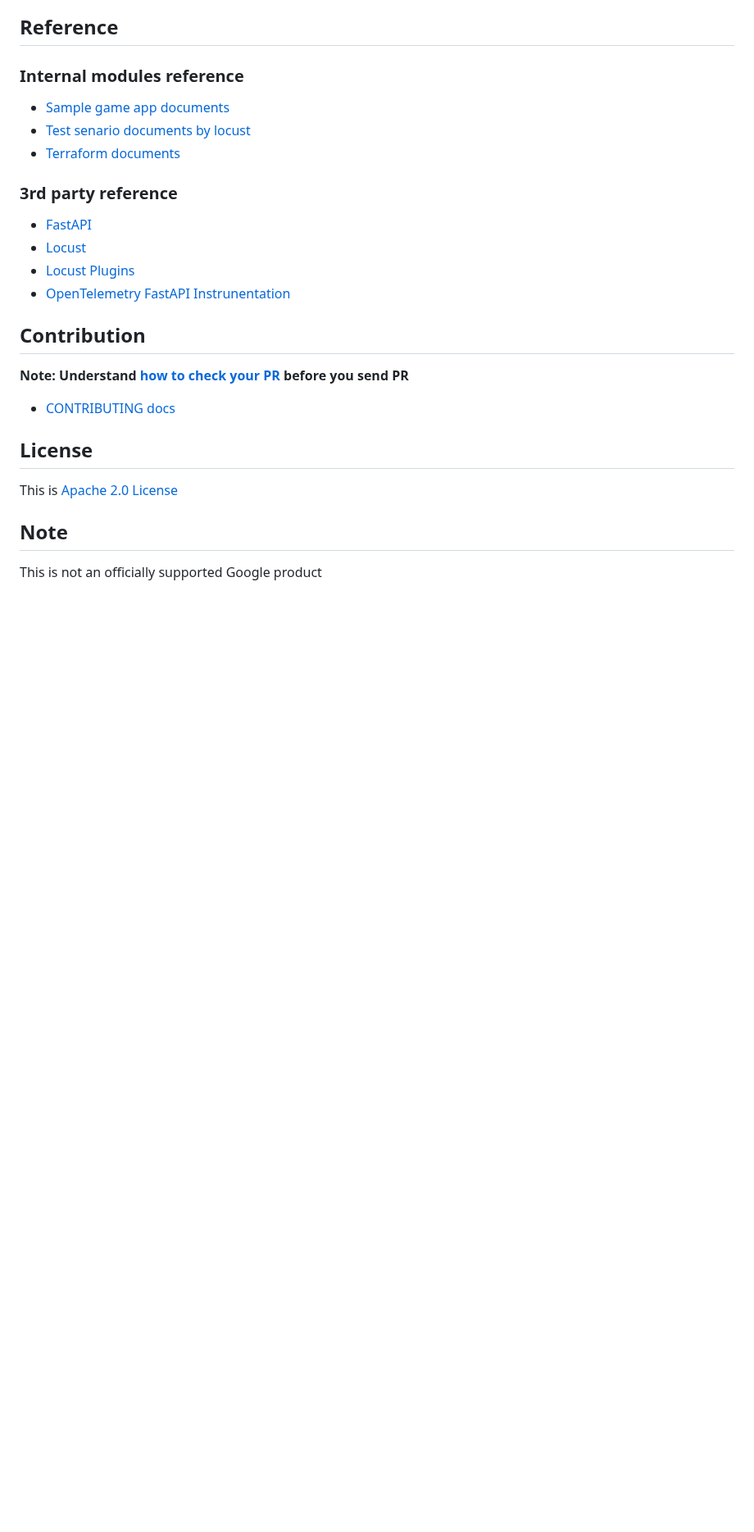
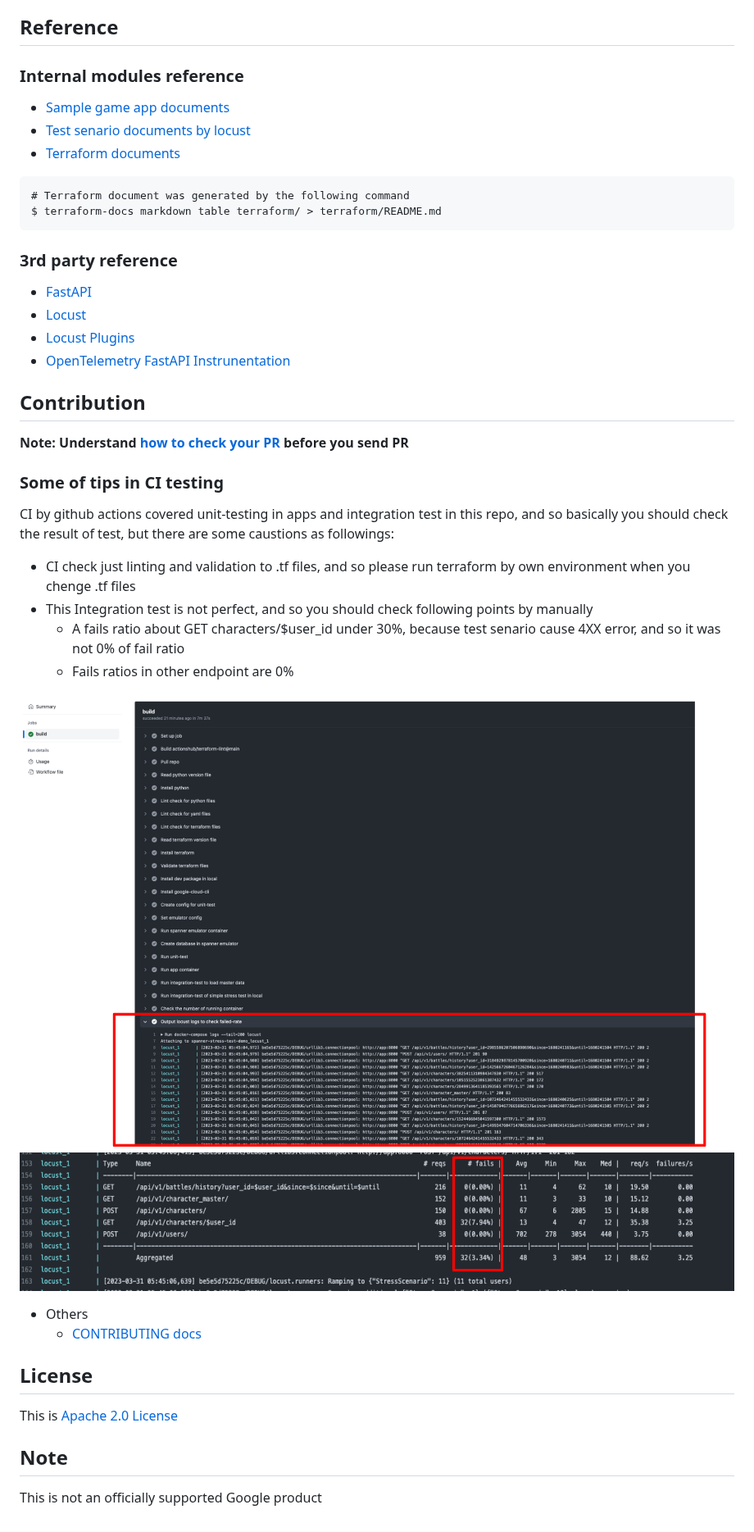
Before and after one commit to cloudspannerecosystem/spanner-stress-test-demo, a Markdown page: README.md, the part around the change. Shown at 82% size. Drawn GitHub-style; pictures changed too: docs/img/intergration-test-result1.png (added), docs/img/intergration-test-result2.png (added); blank space fills up the shorter version.

Commit message:
add: documents of CI

````diff
--- a/README.md
+++ b/README.md
@@ -172,6 +172,11 @@ $ make delete.cloud.environment
 - [Test senario documents by locust](./locust/README.md)
 - [Terraform documents](./terraform/README.md)
 
+```
+# Terraform document was generated by the following command
+$ terraform-docs markdown table terraform/ > terraform/README.md
+```
+
 ### 3rd party reference
 
 - [FastAPI](https://fastapi.tiangolo.com/)
@@ -183,7 +188,22 @@ $ make delete.cloud.environment
 
 __Note: Understand [how to check your PR](.github/workflows/action.yml) before you send PR__
 
-- [CONTRIBUTING docs](./docs/contributing.md)
+### Some of tips in CI testing
+
+CI by github actions covered unit-testing in apps and integration test in this repo, and so basically you should check the result of test, but there are some caustions as followings:
+
+  - CI check just linting and validation to .tf files, and so please run terraform by own environment when you chenge .tf files
+  - This Integration test is not perfect, and so you should check following points by manually
+    - A fails ratio about GET characters/$user_id under 30%, because test senario cause 4XX error, and so it was not 0% of fail ratio
+    - Fails ratios in other endpoint are 0%
+
+![](./docs/img/intergration-test-result1.png)
+![](./docs/img/intergration-test-result2.png)
+
+
+- Others
+  - [CONTRIBUTING docs](./docs/contributing.md)
+
 
 ## License
 
````
Also changed, not shown: terraform/README.md (+3 -3 lines).
